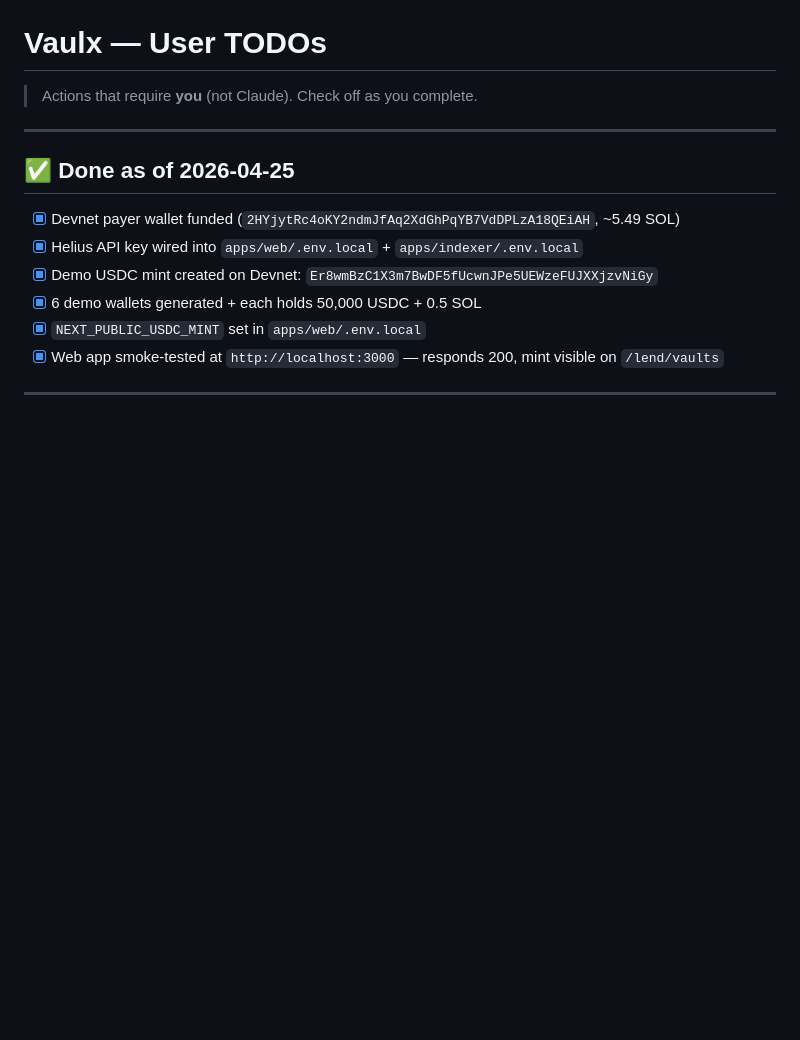
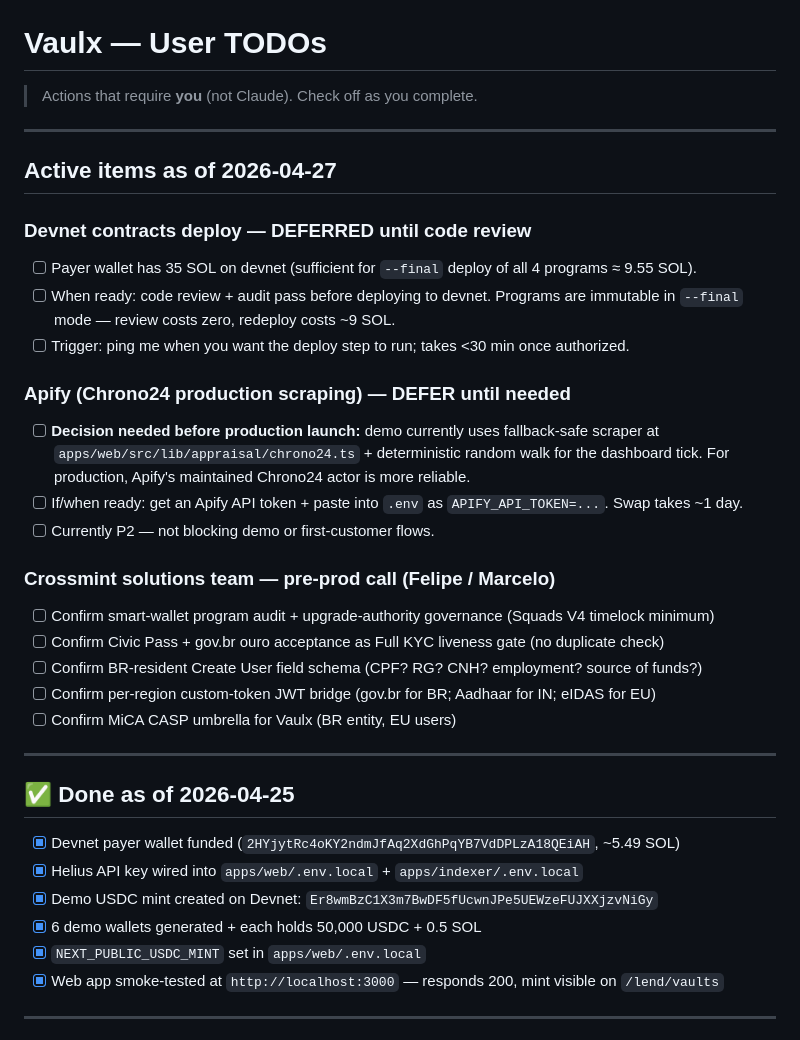
Before and after one commit to Vaulxfi/vaulx-protocol, a Markdown page: USER_TODO.md, the part around the change. Rendered like a GitHub page; blank space fills up the shorter version.

Commit message:
docs: USER_TODO refresh — 35 SOL, Apify deferred, Crossmint solutions-call agenda
Add active-items section: devnet contracts deploy deferred until code-review
pass (35 SOL on payer is sufficient for --final deploy); Apify Chrono24
upgrade deferred to P2 (fallback-safe scraper + synthetic random walk
covers the demo); Crossmint solutions-team pre-prod call agenda.

Co-Authored-By: Claude Opus 4.7 <noreply@anthropic.com>

```diff
--- a/USER_TODO.md
+++ b/USER_TODO.md
@@ -1,6 +1,30 @@
 # Vaulx — User TODOs
 
 > Actions that require **you** (not Claude). Check off as you complete.
+
+---
+
+## Active items as of 2026-04-27
+
+### Devnet contracts deploy — DEFERRED until code review
+
+- [ ] Payer wallet has 35 SOL on devnet (sufficient for `--final` deploy of all 4 programs ≈ 9.55 SOL).
+- [ ] When ready: code review + audit pass before deploying to devnet. Programs are immutable in `--final` mode — review costs zero, redeploy costs ~9 SOL.
+- [ ] Trigger: ping me when you want the deploy step to run; takes <30 min once authorized.
+
+### Apify (Chrono24 production scraping) — DEFER until needed
+
+- [ ] **Decision needed before production launch:** demo currently uses fallback-safe scraper at `apps/web/src/lib/appraisal/chrono24.ts` + deterministic random walk for the dashboard tick. For production, Apify's maintained Chrono24 actor is more reliable.
+- [ ] If/when ready: get an Apify API token + paste into `.env` as `APIFY_API_TOKEN=...`. Swap takes ~1 day.
+- [ ] Currently P2 — not blocking demo or first-customer flows.
+
+### Crossmint solutions team — pre-prod call (Felipe / Marcelo)
+
+- [ ] Confirm smart-wallet program audit + upgrade-authority governance (Squads V4 timelock minimum)
+- [ ] Confirm Civic Pass + gov.br ouro acceptance as Full KYC liveness gate (no duplicate check)
+- [ ] Confirm BR-resident Create User field schema (CPF? RG? CNH? employment? source of funds?)
+- [ ] Confirm per-region custom-token JWT bridge (gov.br for BR; Aadhaar for IN; eIDAS for EU)
+- [ ] Confirm MiCA CASP umbrella for Vaulx (BR entity, EU users)
 
 ---
 
```
